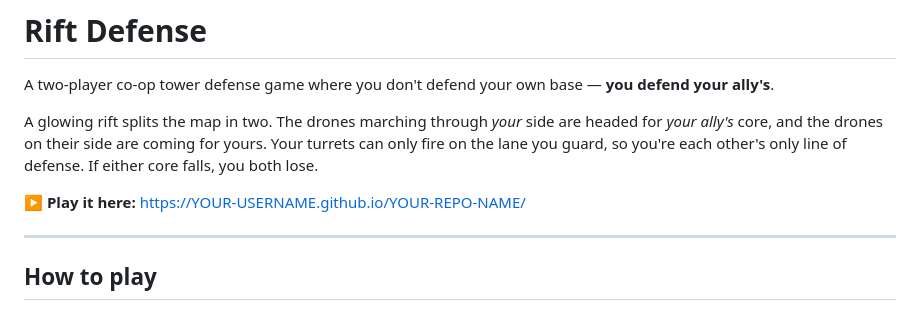
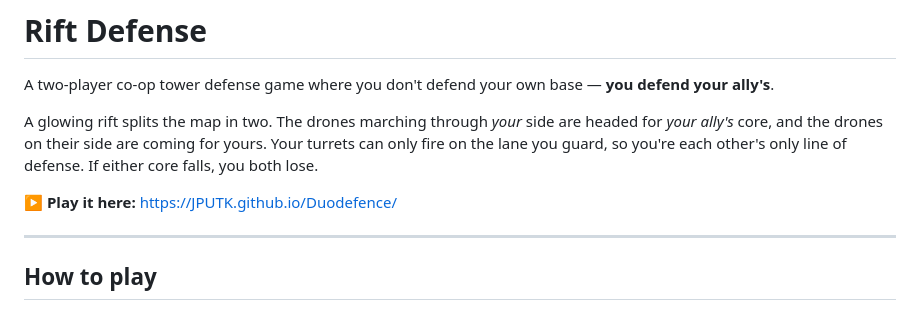
Before and after one commit to JPUTK/Duodefence, a Markdown page: README.md, the part around the change. Drawn GitHub-style.

```diff
--- a/README.md
+++ b/README.md
@@ -4,7 +4,7 @@ A two-player co-op tower defense game where you don't defend your own base — *
 
 A glowing rift splits the map in two. The drones marching through *your* side are headed for *your ally's* core, and the drones on their side are coming for yours. Your turrets can only fire on the lane you guard, so you're each other's only line of defense. If either core falls, you both lose.
 
-**▶ Play it here:** https://YOUR-USERNAME.github.io/YOUR-REPO-NAME/
+**▶ Play it here:** https://JPUTK.github.io/Duodefence/
 
 ---
 
```
